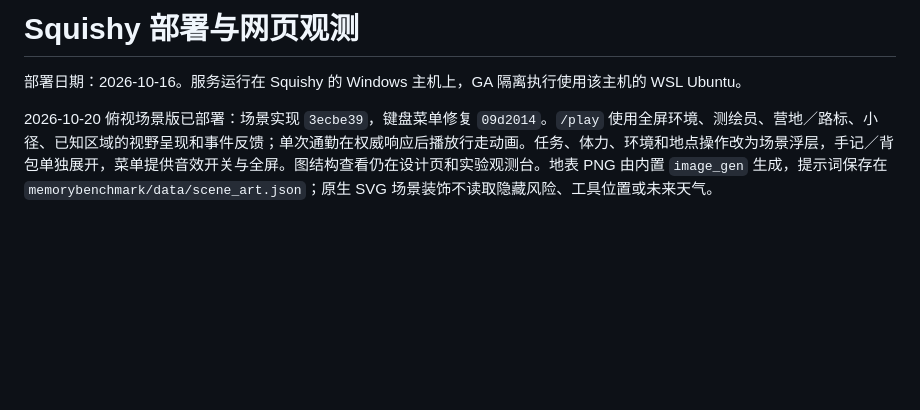
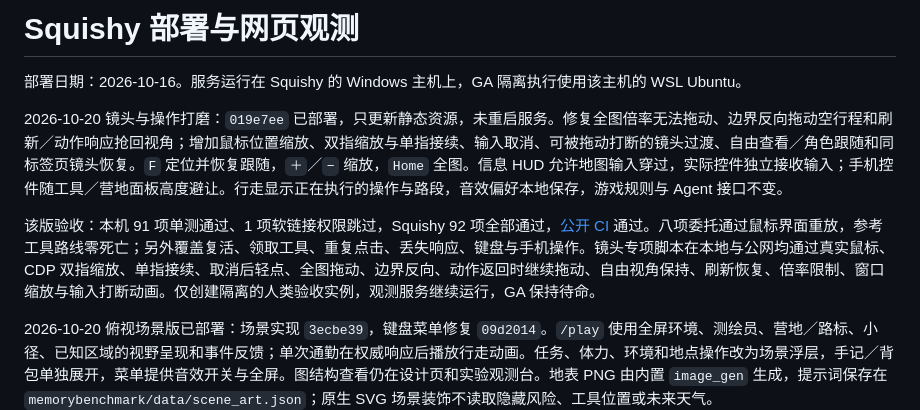
Before and after one commit to dd3xp/memorybenchmark, a Markdown page: docs/SQUISHY_DEPLOYMENT.md, the part around the change. Rendered like a GitHub page; blank space fills up the shorter version.

Commit message:
Record camera polish deployment and browser verification

```diff
--- a/docs/SQUISHY_DEPLOYMENT.md
+++ b/docs/SQUISHY_DEPLOYMENT.md
@@ -1,6 +1,10 @@
 # Squishy 部署与网页观测
 
 部署日期：2026-10-16。服务运行在 Squishy 的 Windows 主机上，GA 隔离执行使用该主机的 WSL Ubuntu。
+
+2026-10-20 镜头与操作打磨：`019e7ee` 已部署，只更新静态资源，未重启服务。修复全图倍率无法拖动、边界反向拖动空行程和刷新／动作响应抢回视角；增加鼠标位置缩放、双指缩放与单指接续、输入取消、可被拖动打断的镜头过渡、自由查看／角色跟随和同标签页镜头恢复。`F` 定位并恢复跟随，`＋`／`−` 缩放，`Home` 全图。信息 HUD 允许地图输入穿过，实际控件独立接收输入；手机控件随工具／营地面板高度避让。行走显示正在执行的操作与路段，音效偏好本地保存，游戏规则与 Agent 接口不变。
+
+该版验收：本机 91 项单测通过、1 项软链接权限跳过，Squishy 92 项全部通过，[公开 CI](https://github.com/dd3xp/memorybenchmark/actions/runs/39404294183) 通过。八项委托通过鼠标界面重放，参考工具路线零死亡；另外覆盖复活、领取工具、重复点击、丢失响应、键盘与手机操作。镜头专项脚本在本地与公网均通过真实鼠标、CDP 双指缩放、单指接续、取消后轻点、全图拖动、边界反向、动作返回时继续拖动、自由视角保持、刷新恢复、倍率限制、窗口缩放与输入打断动画。仅创建隔离的人类验收实例，观测服务继续运行，GA 保持待命。
 
 2026-10-20 俯视场景版已部署：场景实现 `3ecbe39`，键盘菜单修复 `09d2014`。`/play` 使用全屏环境、测绘员、营地／路标、小径、已知区域的视野呈现和事件反馈；单次通勤在权威响应后播放行走动画。任务、体力、环境和地点操作改为场景浮层，手记／背包单独展开，菜单提供音效开关与全屏。图结构查看仍在设计页和实验观测台。地表 PNG 由内置 `image_gen` 生成，提示词保存在 `memorybenchmark/data/scene_art.json`；原生 SVG 场景装饰不读取隐藏风险、工具位置或未来天气。
 
```
